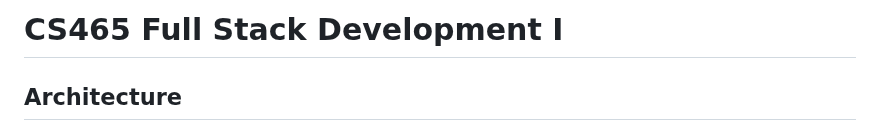
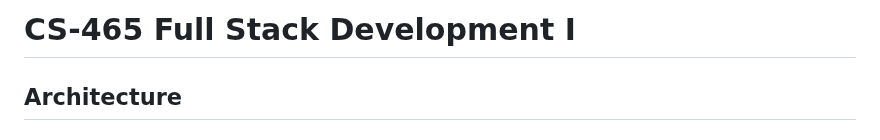
Before and after one commit to myappsngames/SNHU-CS465-FULLSTACK, a Markdown page: README.md, the part around the change. Drawn GitHub-style.

```diff
--- a/README.md
+++ b/README.md
@@ -1,4 +1,4 @@
-# CS465 Full Stack Development I
+# CS-465 Full Stack Development I
 
 ## Architecture
 #### Compare and contrast the types of frontend development you used in your full stack project, including Express HTML, JavaScript, and the single-page application (SPA).
```
